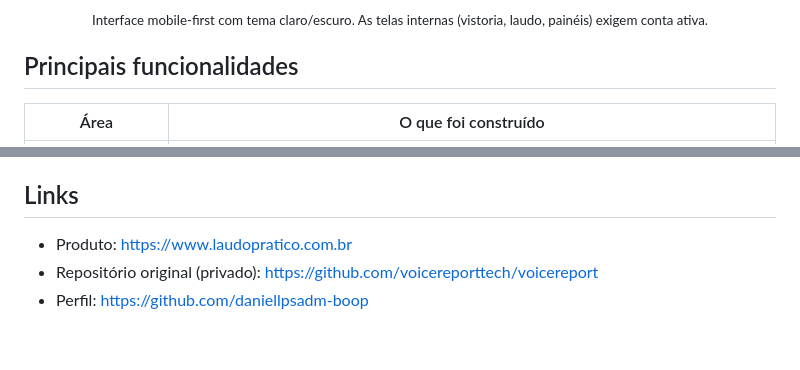
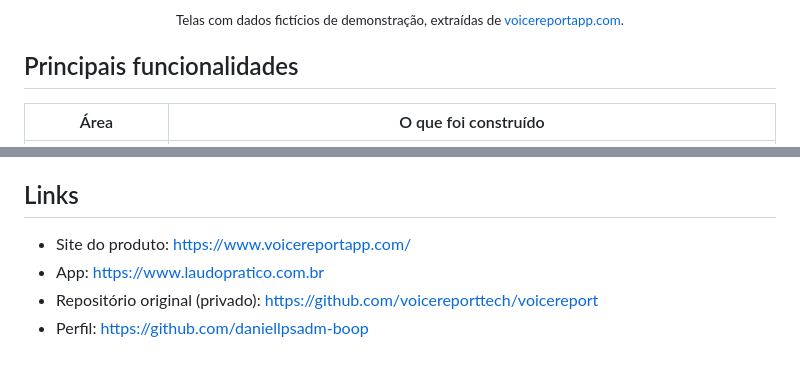
Before and after one commit to daniellpsadm-boop/voicereport-laudos-ia, a Markdown page: README.md, 2 parts joined by grey strips. Rendered like a GitHub page.

```diff
--- a/README.md
+++ b/README.md
@@ -67,5 +82,5 @@ O **Voice Report** move a produção do laudo para o próprio local da vistoria:
 
-<p align="center"><sub>Interface mobile-first com tema claro/escuro. As telas internas (vistoria, laudo, painéis) exigem conta ativa.</sub></p>
+<p align="center"><sub>Telas com dados fictícios de demonstração, extraídas de <a href="https://www.voicereportapp.com/">voicereportapp.com</a>.</sub></p>
 
 ## Principais funcionalidades
 
@@ -120,6 +135,7 @@ Veja os problemas reais resolvidos durante o desenvolvimento em
 
 ## Links
 
-- Produto: <https://www.laudopratico.com.br>
+- Site do produto: <https://www.voicereportapp.com/>
+- App: <https://www.laudopratico.com.br>
 - Repositório original (privado): <https://github.com/voicereporttech/voicereport>
 - Perfil: <https://github.com/daniellpsadm-boop>
```
Also changed, not shown: other parts of README.md (+18 -3 lines), assets/screenshots/01-dashboard.png (added), assets/screenshots/02-vistoria.png (added), assets/screenshots/03-nova-vistoria.png (added), assets/screenshots/04-historico.png (added), assets/screenshots/05-relatorio-topo.png (added), assets/screenshots/06-relatorio-fotos.png (added).
